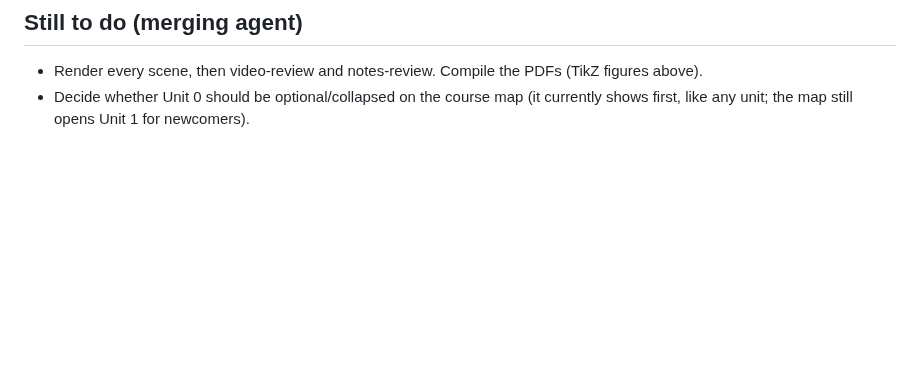
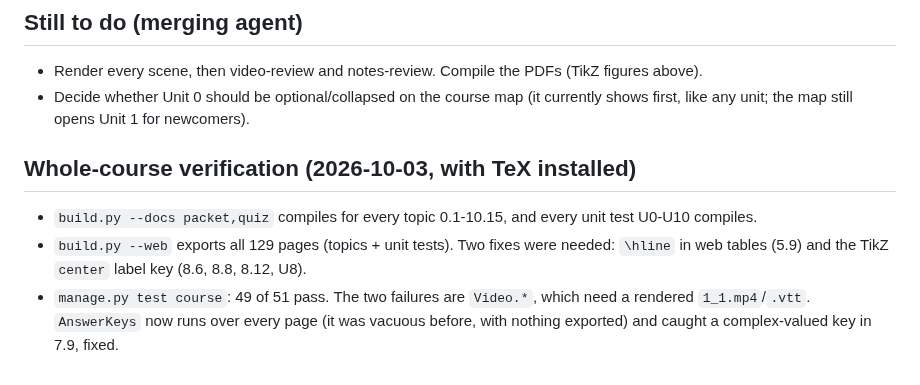
Before and after one commit to vipertree/calc-course, a Markdown page: UNIT0_HANDOFF.md, the part around the change. Drawn GitHub-style; blank space fills up the shorter version.

Commit message:
Unit 0 handoff: whole-course PDF, web export and test results
Co-Authored-By: Claude Opus 5.5 <noreply@anthropic.com>
Claude-Session: https://claude.ai/code/session_01AvHcU2q6gcg6Tjq3qZrwEZ

```diff
--- a/UNIT0_HANDOFF.md
+++ b/UNIT0_HANDOFF.md
@@ -50,3 +50,11 @@ texlive-fonts-extra dvisvgm` (run `apt-get update` first; about 10 minutes).
 - Render every scene, then video-review and notes-review. Compile the PDFs (TikZ figures above).
 - Decide whether Unit 0 should be optional/collapsed on the course map (it currently shows first, like any unit; the map still
   opens Unit 1 for newcomers).
+
+## Whole-course verification (2026-10-03, with TeX installed)
+- `build.py --docs packet,quiz` compiles for every topic 0.1-10.15, and every unit test U0-U10 compiles.
+- `build.py --web` exports all 129 pages (topics + unit tests). Two fixes were needed: `\hline` in web tables (5.9) and
+  the TikZ `center` label key (8.6, 8.8, 8.12, U8).
+- `manage.py test course`: 49 of 51 pass. The two failures are `Video.*`, which need a rendered `1_1.mp4`/`.vtt`.
+  `AnswerKeys` now runs over every page (it was vacuous before, with nothing exported) and caught a complex-valued key in
+  7.9, fixed.
```
